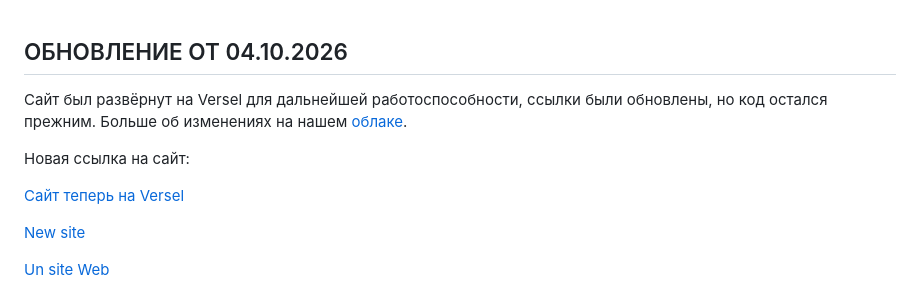
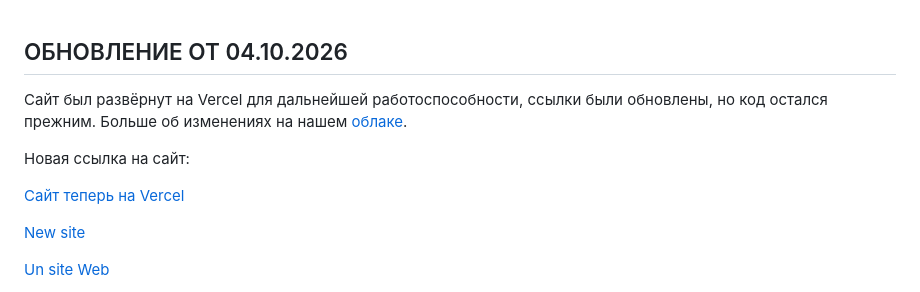
Before and after one commit to graxxs/Squarrel-Calculator, a Markdown page: README.md, the part around the change. Rendered like a GitHub page.

```diff
--- a/README.md
+++ b/README.md
@@ -1,9 +1,9 @@
 ## ОБНОВЛЕНИЕ ОТ 04.10.2026
-Сайт был развёрнут на Versel для дальнейшей работоспособности, ссылки были обновлены, но код остался прежним. Больше об изменениях на нашем [облаке](https://cloud.mail.ru/public/Zvmc/YWGdEBqf1).
+Сайт был развёрнут на Vercel для дальнейшей работоспособности, ссылки были обновлены, но код остался прежним. Больше об изменениях на нашем [облаке](https://cloud.mail.ru/public/Zvmc/YWGdEBqf1).
 
 Новая ссылка на сайт:
 
-[Сайт теперь на Versel](https://squarrel-calculator.vercel.app/)
+[Сайт теперь на Vercel](https://squarrel-calculator.vercel.app/)
 
 [New site](https://squarrel-calculator.vercel.app/)
 
```
